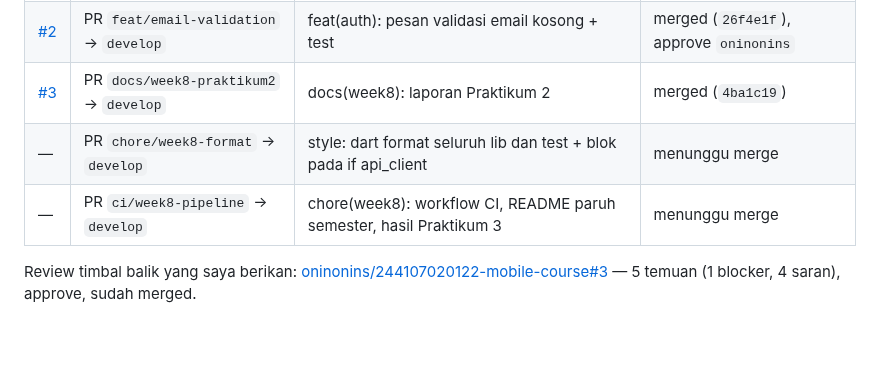
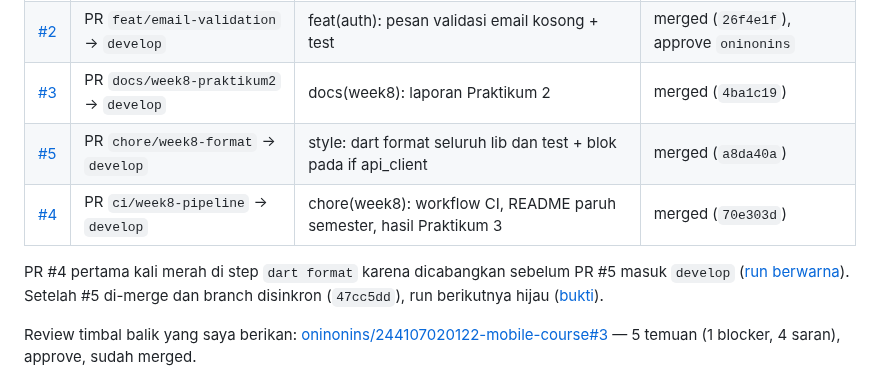
Before and after one commit to Zuhdiaja/244107020017-mobile-course, a Markdown page: _08_week_8_mid_project_review/README.md, the part around one of its changes. Drawn GitHub-style; blank space fills up the shorter version.

```diff
--- a/_08_week_8_mid_project_review/README.md
+++ b/_08_week_8_mid_project_review/README.md
@@ -33,8 +33,13 @@ kolaborasi Git, bukan menambah fitur baru. Aplikasi yang dinilai tetap
 | [#1](https://github.com/Zuhdiaja/244107020017-mobile-course/issues/1) | Issue | Validasi email kosong menampilkan pesan yang salah | closed / completed |
 | [#2](https://github.com/Zuhdiaja/244107020017-mobile-course/pull/2) | PR `feat/email-validation` → `develop` | feat(auth): pesan validasi email kosong + test | merged (`26f4e1f`), approve `oninonins` |
 | [#3](https://github.com/Zuhdiaja/244107020017-mobile-course/pull/3) | PR `docs/week8-praktikum2` → `develop` | docs(week8): laporan Praktikum 2 | merged (`4ba1c19`) |
-| — | PR `chore/week8-format` → `develop` | style: dart format seluruh lib dan test + blok pada if api_client | menunggu merge |
-| — | PR `ci/week8-pipeline` → `develop` | chore(week8): workflow CI, README paruh semester, hasil Praktikum 3 | menunggu merge |
+| [#5](https://github.com/Zuhdiaja/244107020017-mobile-course/pull/5) | PR `chore/week8-format` → `develop` | style: dart format seluruh lib dan test + blok pada if api_client | merged (`a8da40a`) |
+| [#4](https://github.com/Zuhdiaja/244107020017-mobile-course/pull/4) | PR `ci/week8-pipeline` → `develop` | chore(week8): workflow CI, README paruh semester, hasil Praktikum 3 | merged (`70e303d`) |
+
+PR #4 pertama kali merah di step `dart format` karena dicabangkan sebelum
+PR #5 masuk `develop` ([run berwarna](https://github.com/Zuhdiaja/244107020017-mobile-course/actions/runs/39656242167)).
+Setelah #5 di-merge dan branch disinkron (`47cc5dd`), run berikutnya hijau
+([bukti](https://github.com/Zuhdiaja/244107020017-mobile-course/actions/runs/39657414147)).
 
 Review timbal balik yang saya berikan:
 [oninonins/244107020122-mobile-course#3](https://github.com/oninonins/244107020122-mobile-course/pull/3)
```
Also changed, not shown: other parts of _08_week_8_mid_project_review/README.md (+16 -1 lines), _08_week_8_mid_project_review/docs/review-checklist.md (+2 -2 lines), _08_week_8_mid_project_review/screenshots/README.md (+14 -17 lines), _08_week_8_mid_project_review/screenshots/week8-analyze-format-test.png (added), _08_week_8_mid_project_review/screenshots/week8-ci-green.png (added), _08_week_8_mid_project_review/screenshots/week8-pr2-approved-merged.png (added).
